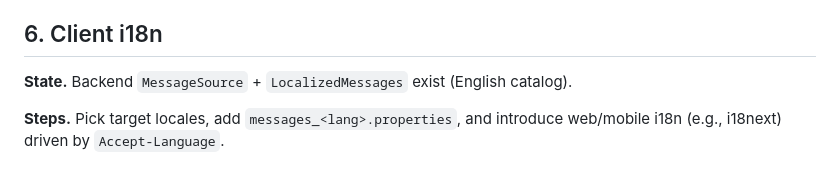
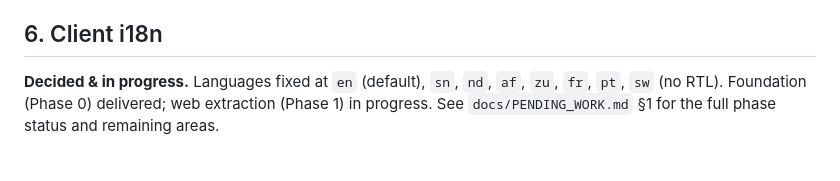
Before and after one commit to nkosea07/stridex, a Markdown page: docs/open-decisions.md, the part around the change. GitHub-like rendering.

```diff
--- a/docs/open-decisions.md
+++ b/docs/open-decisions.md
@@ -73,7 +73,6 @@ The table is **not** range-partitioned.
 
 ## 6. Client i18n
 
-**State.** Backend `MessageSource` + `LocalizedMessages` exist (English catalog).
-
-**Steps.** Pick target locales, add `messages_<lang>.properties`, and introduce web/mobile i18n
-(e.g., i18next) driven by `Accept-Language`.
+**Decided & in progress.** Languages fixed at `en` (default), `sn`, `nd`, `af`, `zu`, `fr`,
+`pt`, `sw` (no RTL). Foundation (Phase 0) delivered; web extraction (Phase 1) in progress.
+See `docs/PENDING_WORK.md` §1 for the full phase status and remaining areas.
```
Also changed, not shown: docs/PENDING_WORK.md (added, +123 -0 lines), docs/backlog.md (+2 -1 lines).
